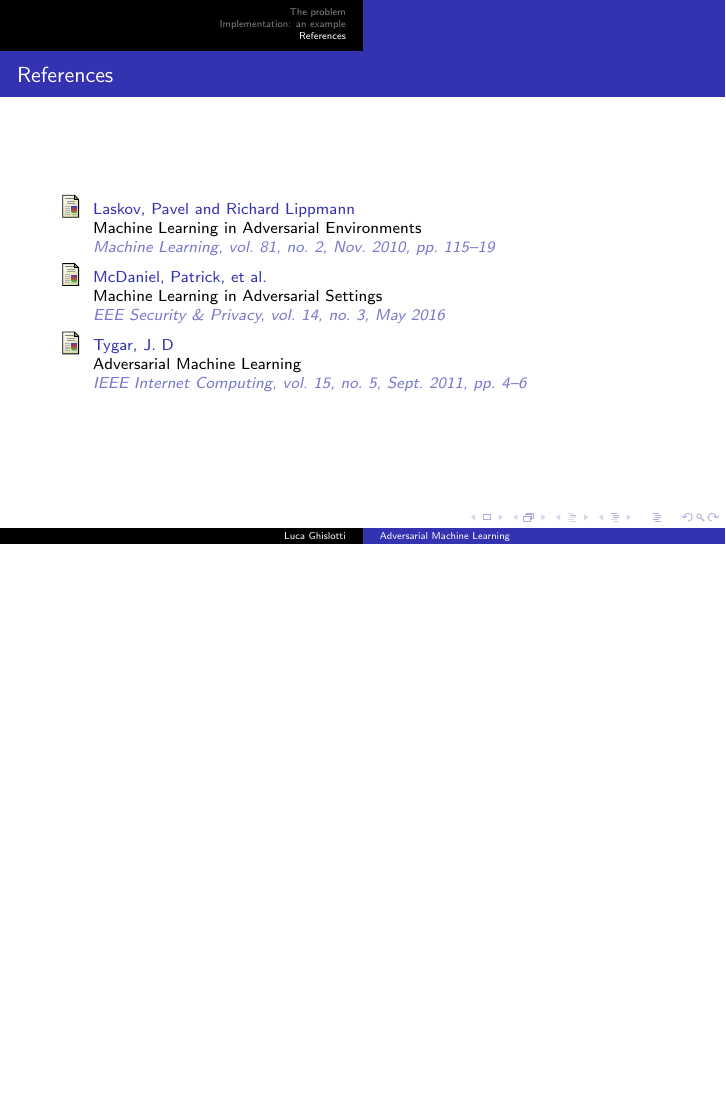
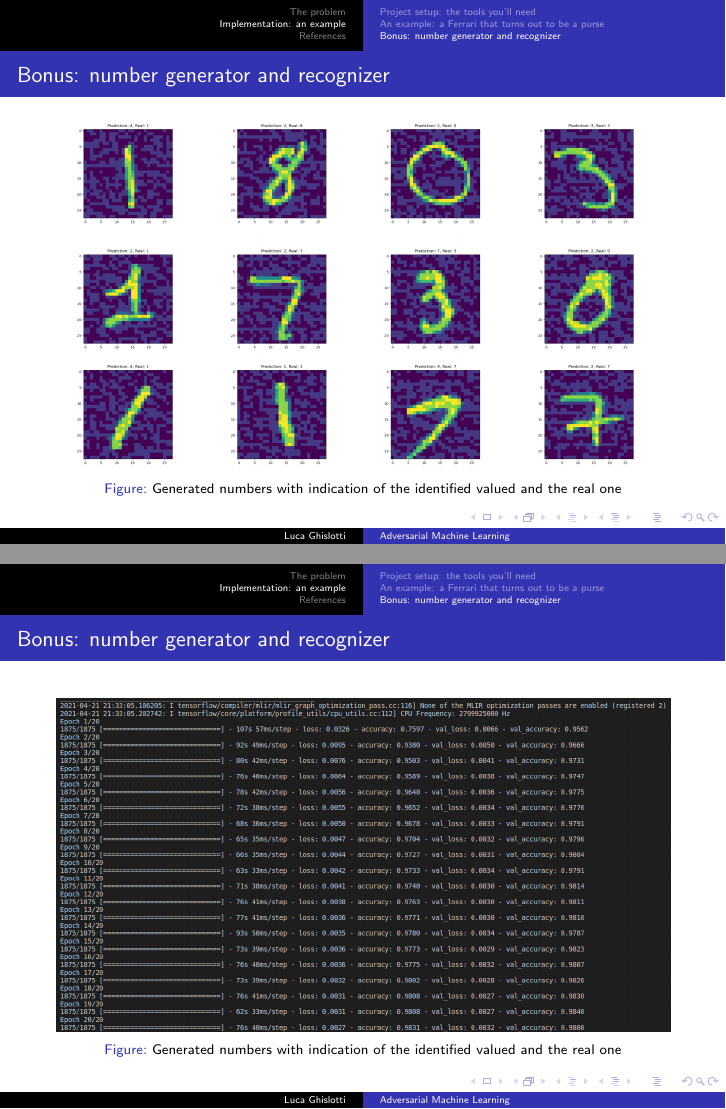
Before and after one commit to lucaghislo/adversarial_machine_learning, LaTeX slides (latex_document/assignment.tex): page 18 of 21 before the commit and pages 18 and 19 of 25 after it, the two joined at a grey line, the shorter picture padded with empty space. Compiled offline with pdfLaTeX.

Commit message:
added number generator and defense

```diff
--- a/latex_document/assignment.tex
+++ b/latex_document/assignment.tex
@@ -208,3 +208,21 @@ Where:\\
 \end{figure}
 \end{frame}
 
+\subsection{Bonus: number generator and recognizer}
+\begin{frame}{Bonus: number generator and recognizer}
+\begin{figure}
+    \includegraphics[scale=0.5]{images/immagini_matrix/matrice_numeri.png}
+    \vspace*{-3mm}
+    \caption{Generated numbers with indication of the identified valued and the real one}
+\end{figure}
+\end{frame}
+
+\begin{frame}{Bonus: number generator and recognizer}
+\begin{figure}
+    \includegraphics[scale=0.244]{images/immagini_matrix/step_matrix_computation.png}
+    \vspace*{-5mm}
+    \caption{Generated numbers with indication of the identified valued and the real one}
+\end{figure}
+\end{frame}
+
+\begin{frame}{Bonus: number generator and recognizer}
@@ -210,0 +232 @@ Where:\\
+    \caption{Generated numbers with indication of the identified valued and the real one}
@@ -211,3 +240,6 @@ Where:\\
+    \caption{Generated numbers with indication of the identified valued and the real one}
+\end{figure}
+\end{frame}
 
 \section{References}
 \begin{frame}
```
Also changed, not shown: latex_document/images/immagini_matrix/defense_computation.png (added), latex_document/images/immagini_matrix/matrice_numeri.png (added), latex_document/images/immagini_matrix/step_matrix_computation.png (added), latex_document/images/immagini_matrix/valori_numeri_matrice.png (added), latex_document/assignment.tex (12 more changed lines), 6 other files.
